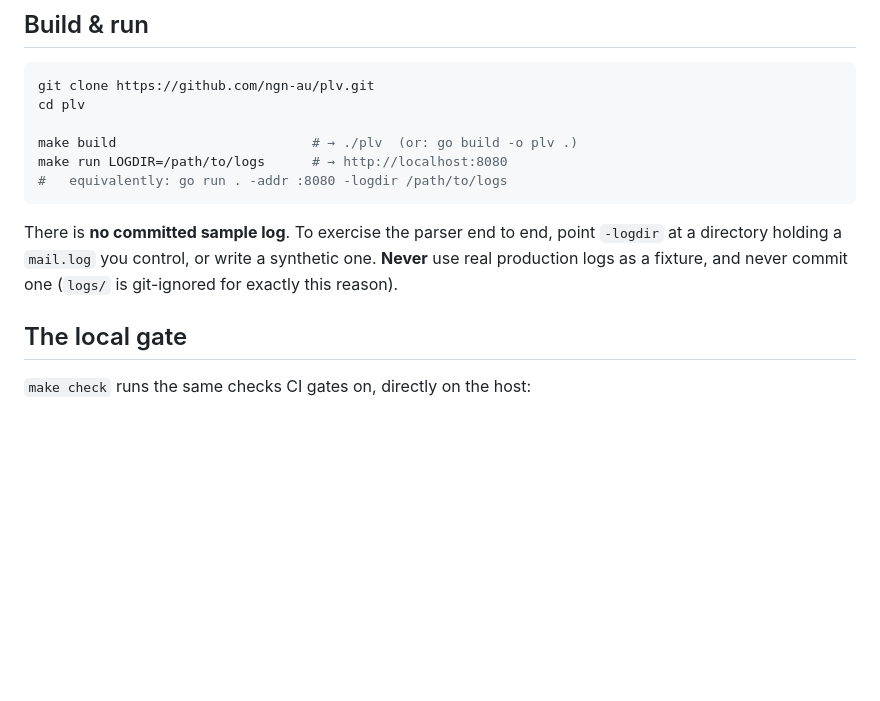
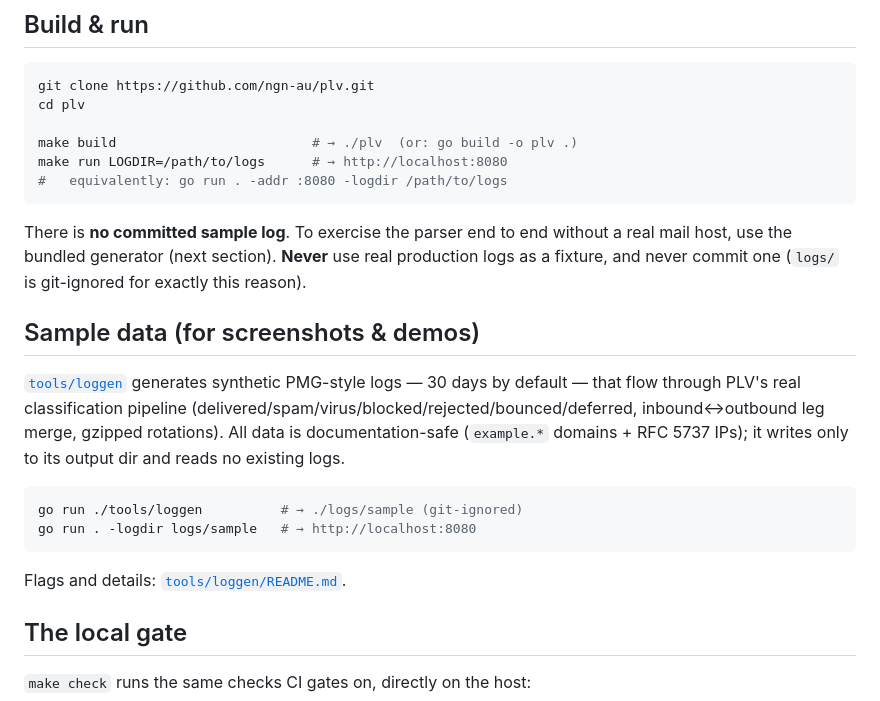
Before and after one commit to ngn-au/plv, a Markdown page: docs/development.md, the part around the change. Rendered like a GitHub page; blank space fills up the shorter version.

````diff
--- a/docs/development.md
+++ b/docs/development.md
@@ -23,9 +23,23 @@ make run LOGDIR=/path/to/logs      # → http://localhost:8080
 #   equivalently: go run . -addr :8080 -logdir /path/to/logs
 ```
 
-There is **no committed sample log**. To exercise the parser end to end, point `-logdir` at a
-directory holding a `mail.log` you control, or write a synthetic one. **Never** use real production
-logs as a fixture, and never commit one (`logs/` is git-ignored for exactly this reason).
+There is **no committed sample log**. To exercise the parser end to end without a real mail host, use
+the bundled generator (next section). **Never** use real production logs as a fixture, and never
+commit one (`logs/` is git-ignored for exactly this reason).
+
+## Sample data (for screenshots & demos)
+
+[`tools/loggen`](../tools/loggen) generates synthetic PMG-style logs — 30 days by default — that flow
+through PLV's real classification pipeline (delivered/spam/virus/blocked/rejected/bounced/deferred,
+inbound↔outbound leg merge, gzipped rotations). All data is documentation-safe (`example.*` domains +
+RFC 5737 IPs); it writes only to its output dir and reads no existing logs.
+
+```bash
+go run ./tools/loggen          # → ./logs/sample (git-ignored)
+go run . -logdir logs/sample   # → http://localhost:8080
+```
+
+Flags and details: [`tools/loggen/README.md`](../tools/loggen/README.md).
 
 ## The local gate
 
````
Also changed, not shown: tools/loggen/README.md (added, +85 -0 lines).
